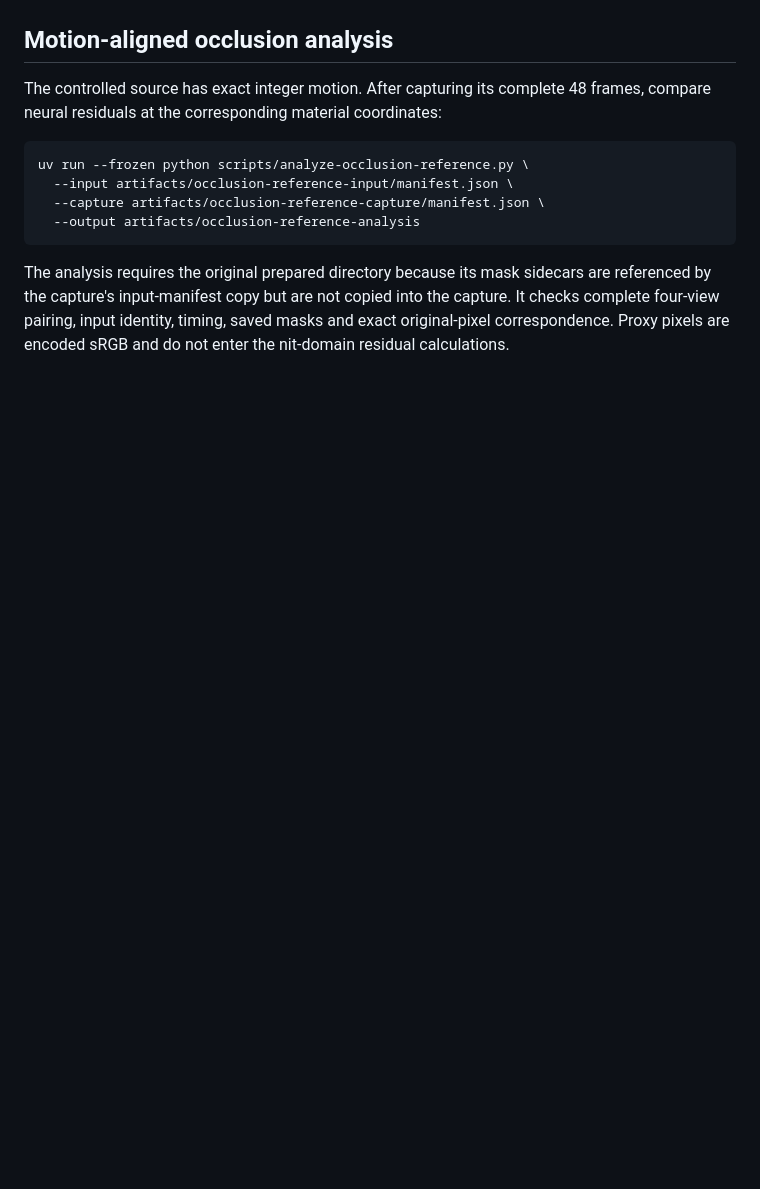
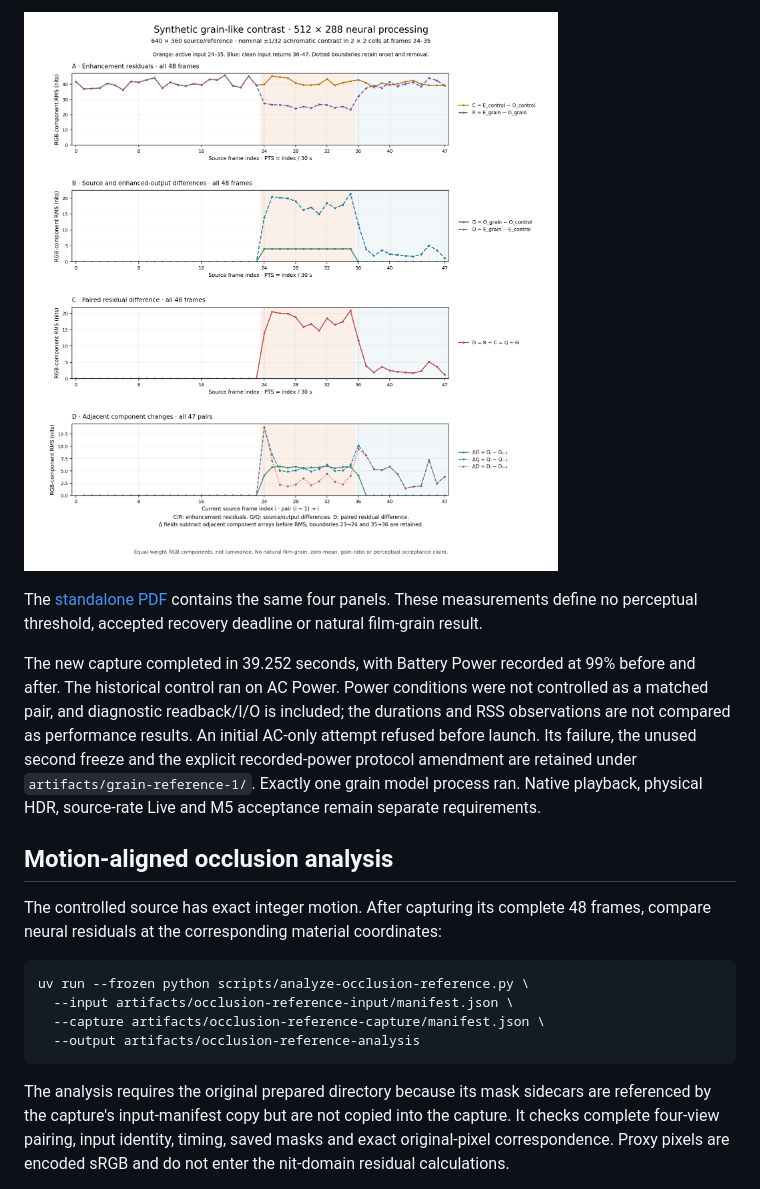
Before and after one commit to ScriptType/metal-dlss-mac-video, a Markdown page: docs/temporal-reference.md, the part around the change printed below. GitHub-like rendering; pictures changed too: docs/evidence/m3-grain-reference.png (added); blank space fills up the shorter version.

Commit message:
docs: publish matched M3 grain reference observations

```diff
--- a/docs/temporal-reference.md
+++ b/docs/temporal-reference.md
@@ -215,3 +229,8 @@ The actual grain capture and result analysis remain pending AC power. The retain
+![All frame and adjacent RGB component RMS observations for the synthetic grain input](evidence/m3-grain-reference.png)
+
+The [standalone PDF](evidence/m3-grain-reference.pdf) contains the same four panels. These measurements define no perceptual threshold, accepted recovery deadline or natural film-grain result.
+
+The new capture completed in 39.252 seconds, with Battery Power recorded at 99% before and after. The historical control ran on AC Power. Power conditions were not controlled as a matched pair, and diagnostic readback/I/O is included; the durations and RSS observations are not compared as performance results. An initial AC-only attempt refused before launch. Its failure, the unused second freeze and the explicit recorded-power protocol amendment are retained under `artifacts/grain-reference-1/`. Exactly one grain model process ran. Native playback, physical HDR, source-rate Live and M5 acceptance remain separate requirements.
 
 ## Motion-aligned occlusion analysis
 
```
Also changed, not shown: other parts of docs/temporal-reference.md (+18 -4 lines), docs/implementation-status.md (+3 -1 lines), 3 other files.
